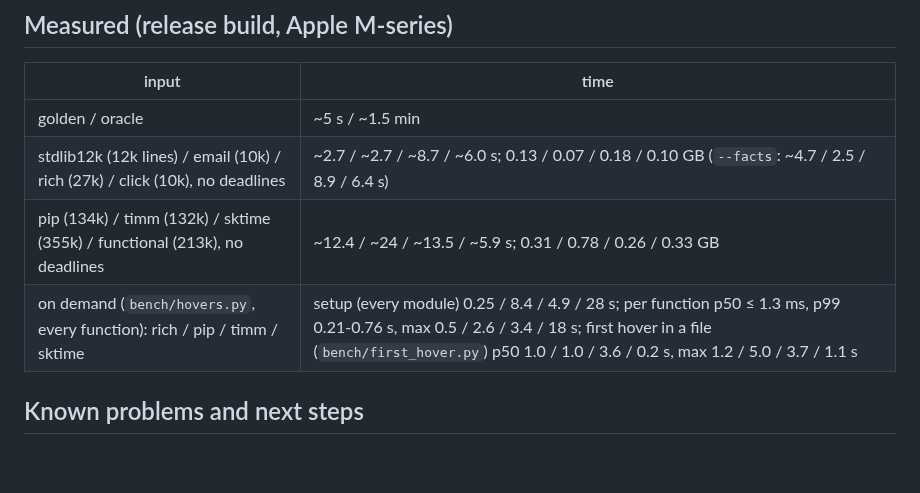
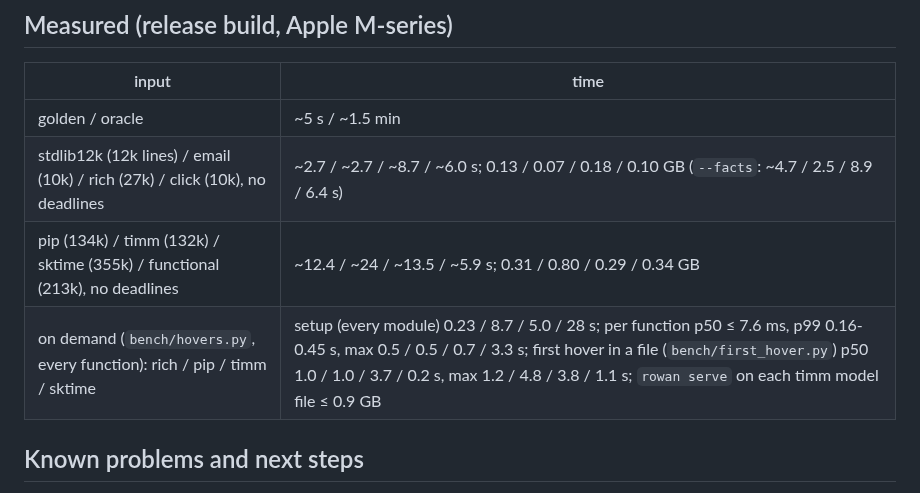
Before and after one commit to kaidaniel/rowan, a Markdown page: AGENTS.md, the part around one of its changes. Rendered like a GitHub page; blank space fills up the shorter version.

```diff
--- a/AGENTS.md
+++ b/AGENTS.md
@@ -190,8 +191,8 @@ torch and the benchmark (`bench.yml`, also the `budget=0` golden count), and a p
 | --- | --- |
 | golden / oracle | ~5 s / ~1.5 min |
 | stdlib12k (12k lines) / email (10k) / rich (27k) / click (10k), no deadlines | ~2.7 / ~2.7 / ~8.7 / ~6.0 s; 0.13 / 0.07 / 0.18 / 0.10 GB (`--facts`: ~4.7 / 2.5 / 8.9 / 6.4 s) |
-| pip (134k) / timm (132k) / sktime (355k) / functional (213k), no deadlines | ~12.4 / ~24 / ~13.5 / ~5.9 s; 0.31 / 0.78 / 0.26 / 0.33 GB |
-| on demand (`bench/hovers.py`, every function): rich / pip / timm / sktime | setup (every module) 0.25 / 8.4 / 4.9 / 28 s; per function p50 ≤ 1.3 ms, p99 0.21-0.76 s, max 0.5 / 2.6 / 3.4 / 18 s; first hover in a file (`bench/first_hover.py`) p50 1.0 / 1.0 / 3.6 / 0.2 s, max 1.2 / 5.0 / 3.7 / 1.1 s |
+| pip (134k) / timm (132k) / sktime (355k) / functional (213k), no deadlines | ~12.4 / ~24 / ~13.5 / ~5.9 s; 0.31 / 0.80 / 0.29 / 0.34 GB |
+| on demand (`bench/hovers.py`, every function): rich / pip / timm / sktime | setup (every module) 0.23 / 8.7 / 5.0 / 28 s; per function p50 ≤ 7.6 ms, p99 0.16-0.45 s, max 0.5 / 0.5 / 0.7 / 3.3 s; first hover in a file (`bench/first_hover.py`) p50 1.0 / 1.0 / 3.7 / 0.2 s, max 1.2 / 4.8 / 3.8 / 1.1 s; `rowan serve` on each timm model file ≤ 0.9 GB |
 
 ## Known problems and next steps
 
```
Also changed, not shown: other parts of AGENTS.md (+20 -19 lines).
